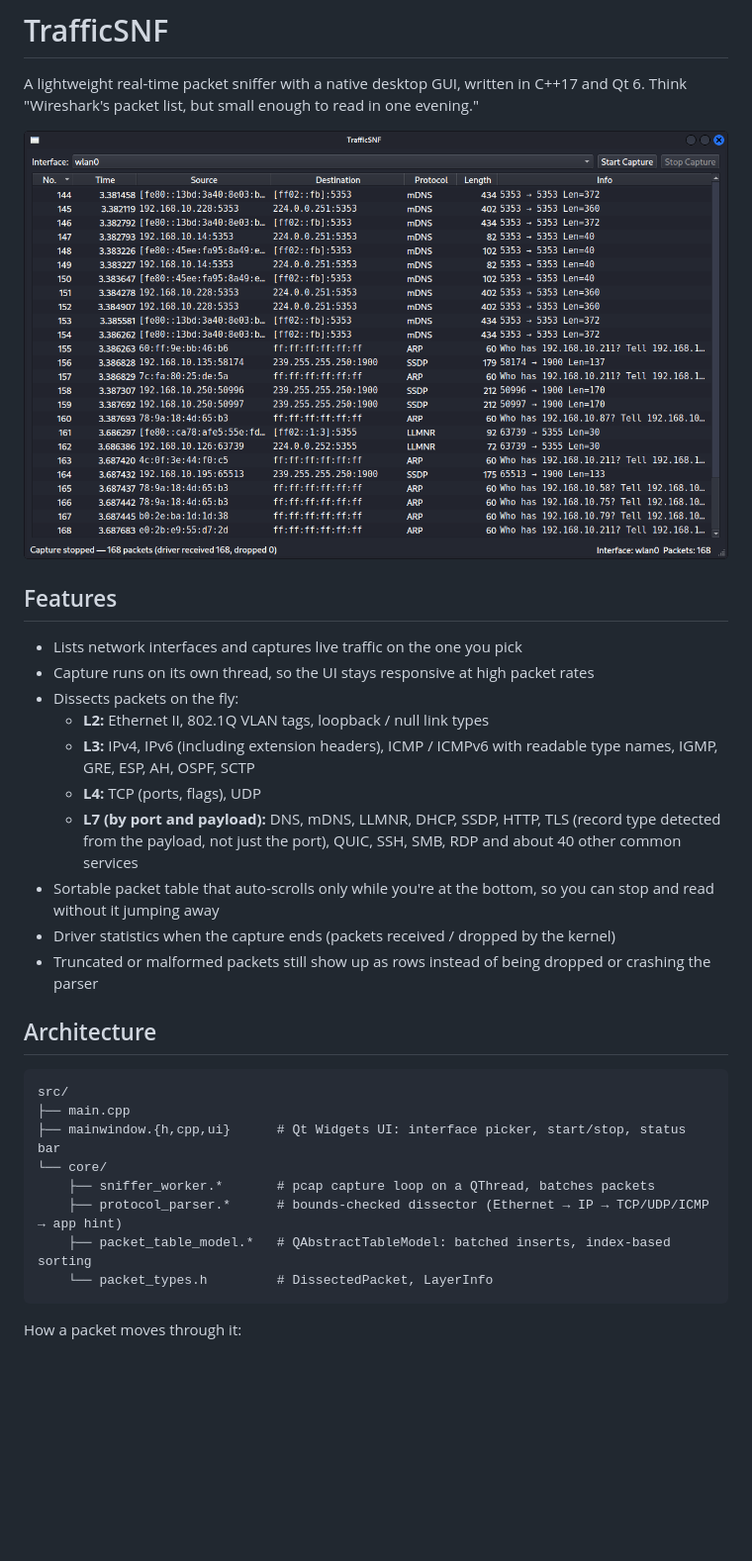
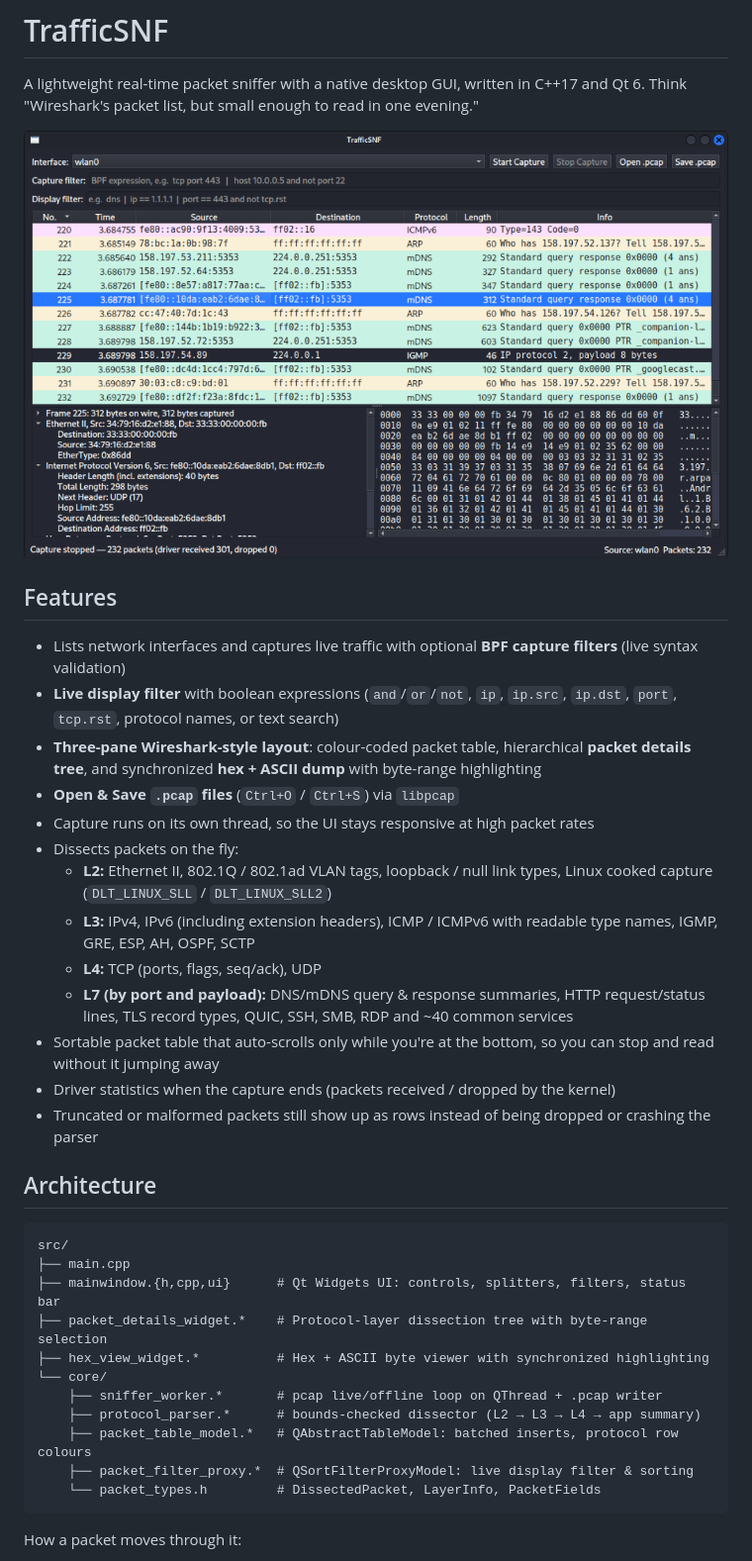
Before and after one commit to AbdulatifYusupov/TrafficSNF, a Markdown page: README.md, the part around the change. Shown at 99% size. Drawn GitHub-style; pictures changed too: docs/screenshot.png; blank space fills up the shorter version.

Commit message:
docs: update README and screenshot for v2.1

````diff
--- a/README.md
+++ b/README.md
@@ -8,13 +8,16 @@ A lightweight real-time packet sniffer with a native desktop GUI, written in C++
 
 ## Features
 
-- Lists network interfaces and captures live traffic on the one you pick
+- Lists network interfaces and captures live traffic with optional **BPF capture filters** (live syntax validation)
+- **Live display filter** with boolean expressions (`and`/`or`/`not`, `ip`, `ip.src`, `ip.dst`, `port`, `tcp.rst`, protocol names, or text search)
+- **Three-pane Wireshark-style layout**: colour-coded packet table, hierarchical **packet details tree**, and synchronized **hex + ASCII dump** with byte-range highlighting
+- **Open & Save `.pcap` files** (`Ctrl+O` / `Ctrl+S`) via `libpcap`
 - Capture runs on its own thread, so the UI stays responsive at high packet rates
 - Dissects packets on the fly:
-  - **L2:** Ethernet II, 802.1Q VLAN tags, loopback / null link types
+  - **L2:** Ethernet II, 802.1Q / 802.1ad VLAN tags, loopback / null link types, Linux cooked capture (`DLT_LINUX_SLL` / `DLT_LINUX_SLL2`)
   - **L3:** IPv4, IPv6 (including extension headers), ICMP / ICMPv6 with readable type names, IGMP, GRE, ESP, AH, OSPF, SCTP
-  - **L4:** TCP (ports, flags), UDP
-  - **L7 (by port and payload):** DNS, mDNS, LLMNR, DHCP, SSDP, HTTP, TLS (record type detected from the payload, not just the port), QUIC, SSH, SMB, RDP and about 40 other common services
+  - **L4:** TCP (ports, flags, seq/ack), UDP
+  - **L7 (by port and payload):** DNS/mDNS query & response summaries, HTTP request/status lines, TLS record types, QUIC, SSH, SMB, RDP and ~40 common services
 - Sortable packet table that auto-scrolls only while you're at the bottom, so you can stop and read without it jumping away
 - Driver statistics when the capture ends (packets received / dropped by the kernel)
 - Truncated or malformed packets still show up as rows instead of being dropped or crashing the parser
@@ -24,12 +27,15 @@ A lightweight real-time packet sniffer with a native desktop GUI, written in C++
 ```
 src/
 ├── main.cpp
-├── mainwindow.{h,cpp,ui}      # Qt Widgets UI: interface picker, start/stop, status bar
+├── mainwindow.{h,cpp,ui}      # Qt Widgets UI: controls, splitters, filters, status bar
+├── packet_details_widget.*    # Protocol-layer dissection tree with byte-range selection
+├── hex_view_widget.*          # Hex + ASCII byte viewer with synchronized highlighting
 └── core/
-    ├── sniffer_worker.*       # pcap capture loop on a QThread, batches packets
-    ├── protocol_parser.*      # bounds-checked dissector (Ethernet → IP → TCP/UDP/ICMP → app hint)
-    ├── packet_table_model.*   # QAbstractTableModel: batched inserts, index-based sorting
-    └── packet_types.h         # DissectedPacket, LayerInfo
+    ├── sniffer_worker.*       # pcap live/offline loop on QThread + .pcap writer
+    ├── protocol_parser.*      # bounds-checked dissector (L2 → L3 → L4 → app summary)
+    ├── packet_table_model.*   # QAbstractTableModel: batched inserts, protocol row colours
+    ├── packet_filter_proxy.*  # QSortFilterProxyModel: live display filter & sorting
+    └── packet_types.h         # DissectedPacket, LayerInfo, PacketFields
 ```
 
 How a packet moves through it:
````
